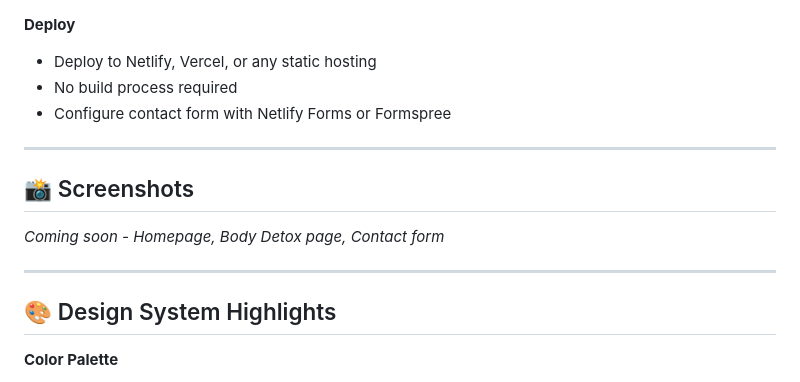
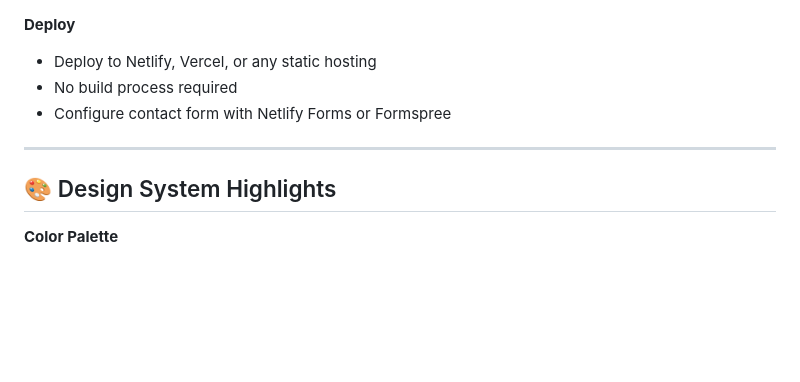
Before and after one commit to GianlucaMarin/koerperrein-website, a Markdown page: README.md, the part around the change. Drawn GitHub-style; blank space fills up the shorter version.

Commit message:
screenshots teil rausgenommen

```diff
--- a/README.md
+++ b/README.md
@@ -164,12 +164,6 @@ python3 -m http.server 8000
 
 ---
 
-## 📸 Screenshots
-
-*Coming soon - Homepage, Body Detox page, Contact form*
-
----
-
 ## 🎨 Design System Highlights
 
 **Color Palette**
```
